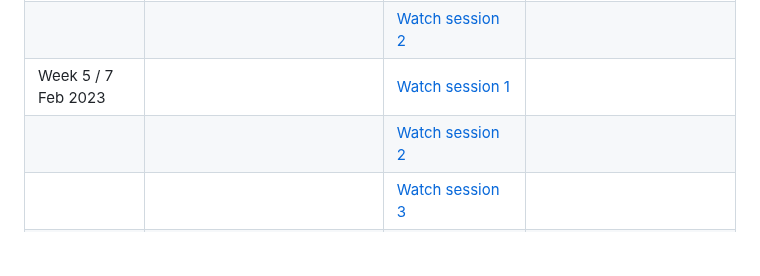
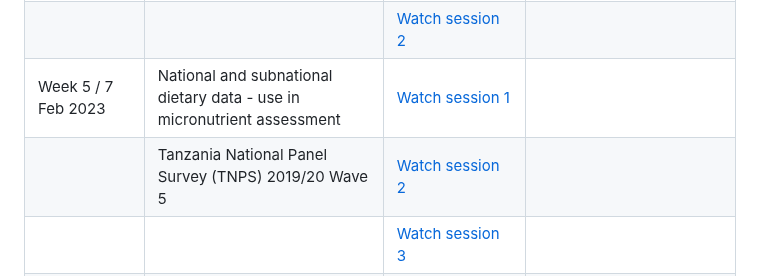
Before and after one commit to micronutrientsupport/TFNC-Training, a Markdown page: README.md, the part around the change. GitHub-like rendering; blank space fills up the shorter version.

```diff
--- a/README.md
+++ b/README.md
@@ -14,8 +14,8 @@
 |                                 |                                                                                                | [Watch session 3](https://drive.google.com/file/d/13_xNwZiqVUBai64cds4lutmZLHHmc6M-/view?usp=share_link)                                                                                                                                                                                                                                                                                                                                                                                                                                                                                                           |                                                                                                                                                                                                                                                            |
 | [Week 4](Week-4) / 1 Feb 2023  |  Creating a data frame                                                                                                                                             | [Watch session 1](https://drive.google.com/file/d/1bt6XV3PLouC6Gy-Zf9wcX0TSZwHoquiN/view?usp=share_link)                                                                                                                                                                                                                                                                                                                                                                                                                                                                                                                          |                                                                                                                                                                                                                                                            |
 |                                 |                                                                                                                                               | [Watch session 2](https://drive.google.com/file/d/1Ww5uF3y9-a3jIwXx5VmtnUCjwQZdDqsr/view?usp=share_link)                                                                                                                                                                                                                                                                                                                                                                                                                                                                                                                           |                                                                                                                                                                                                                                                            |
-| Week 5 / 7 Feb 2023  |                                                                                                                                               | [Watch session 1](https://drive.google.com/file/d/1jWGjP8QSA0rlmFUt_UCGysnlS3wrBpid/view?usp=share_link)                                                                                                                                                                                                                                                                                                                                                                                                                                                                                                                          |                                                                                                                                                                                                                                                            |
-|                                 |                                                                                                                                               | [Watch session 2](https://drive.google.com/file/d/1mLY-MmJItUwPoj6dgztT1ycx6jIMabCc/view?usp=share_link)                                                                                                                                                                                                                                                                                                                                                                                                                                                                                                                           |                                                                                                                                                                                                                                                            |
+| Week 5 / 7 Feb 2023  |  National and subnational dietary data - use in micronutrient assessment                                                                                   | [Watch session 1](https://drive.google.com/file/d/1jWGjP8QSA0rlmFUt_UCGysnlS3wrBpid/view?usp=share_link)                                                                                                                                                                                                                                                                                                                                                                                                                                                                                                                          |                                                                                                                                                                                                                                                            |
+|                                 |  Tanzania National Panel Survey (TNPS) 2019/20 Wave 5                                                                                             | [Watch session 2](https://drive.google.com/file/d/1mLY-MmJItUwPoj6dgztT1ycx6jIMabCc/view?usp=share_link)                                                                                                                                                                                                                                                                                                                                                                                                                                                                                                                           |                                                                                                                                                                                                                                                            |
 |                                 |                                                                                                                                               | [Watch session 3](https://drive.google.com/file/d/1Nw41FZ_GKMoSLUwNrBu0HekCaooTYifv/view?usp=share_link)                                                                                                                                                                                                                                                                                                                                                                                                                                                                                                                           |                                                        |                                                                             |
 | Week 6 / 14 Feb 2023  | Reading in data, exploring and visualising / Reshaping and merging data / Functions, piping, packages
   |
```
